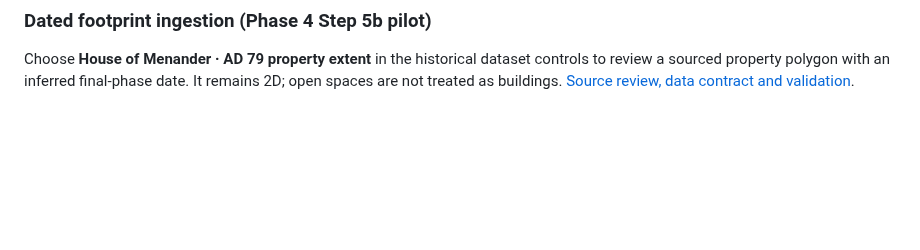
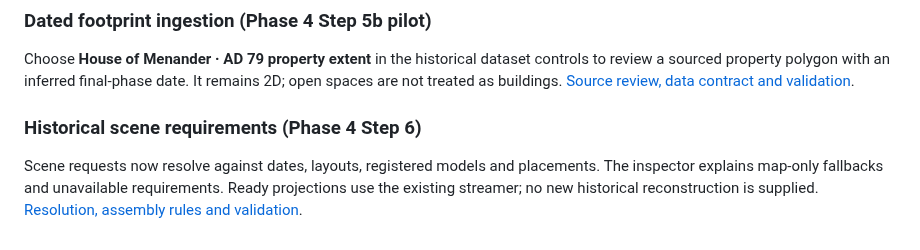
Before and after one commit to losborne24/mankind, a Markdown page: README.md, the part around the change. Drawn GitHub-style; blank space fills up the shorter version.

Commit message:
v5.2.0 scene resolution

```diff
--- a/README.md
+++ b/README.md
@@ -422,3 +422,10 @@ Choose **House of Menander · AD 79 property extent** in the historical dataset
 controls to review a sourced property polygon with an inferred final-phase date.
 It remains 2D; open spaces are not treated as buildings.
 [Source review, data contract and validation](docs/historical-footprint-ingestion.md).
+
+### Historical scene requirements (Phase 4 Step 6)
+
+Scene requests now resolve against dates, layouts, registered models and placements.
+The inspector explains map-only fallbacks and unavailable requirements. Ready
+projections use the existing streamer; no new historical reconstruction is supplied.
+[Resolution, assembly rules and validation](docs/historical-scene-resolution.md).
```
Also changed, not shown: docs/historical-footprint-ingestion.md (+2 -0 lines), docs/historical-scene-resolution.md (added, +114 -0 lines), docs/historical-world-schema.md (+3 -0 lines), docs/previews/historical-scenes/01-menander-fallback.jpg (added), docs/previews/historical-scenes/02-outside-date.jpg (added), docs/previews/historical-scenes/03-housesteads.jpg (added), 10 other files.
